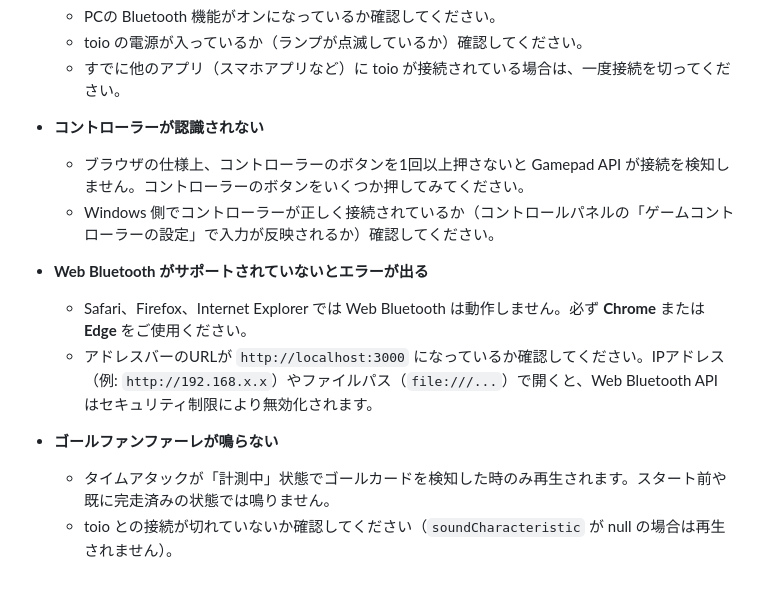
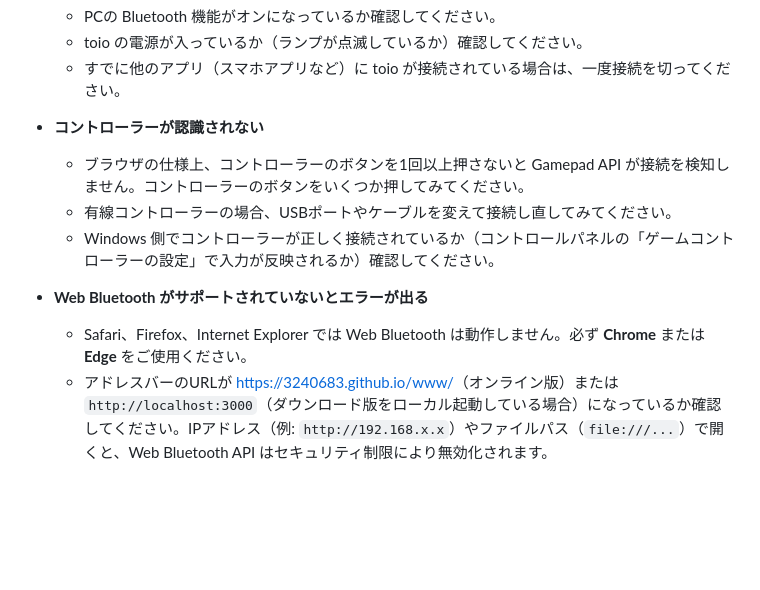
Before and after one commit to 3240683/www, a Markdown page: README.md, the part around one of its changes. Rendered like a GitHub page; blank space fills up the shorter version.

```diff
--- a/README.md
+++ b/README.md
@@ -105,12 +134,9 @@ Web Bluetooth API は、セキュリティ保護された接続（`https` また
 
 - **コントローラーが認識されない**
   - ブラウザの仕様上、コントローラーのボタンを1回以上押さないと Gamepad API が接続を検知しません。コントローラーのボタンをいくつか押してみてください。
+  - 有線コントローラーの場合、USBポートやケーブルを変えて接続し直してみてください。
   - Windows 側でコントローラーが正しく接続されているか（コントロールパネルの「ゲームコントローラーの設定」で入力が反映されるか）確認してください。
 
 - **Web Bluetooth がサポートされていないとエラーが出る**
   - Safari、Firefox、Internet Explorer では Web Bluetooth は動作しません。必ず **Chrome** または **Edge** をご使用ください。
-  - アドレスバーのURLが `http://localhost:3000` になっているか確認してください。IPアドレス（例: `http://192.168.x.x`）やファイルパス（`file:///...`）で開くと、Web Bluetooth API はセキュリティ制限により無効化されます。
-
-- **ゴールファンファーレが鳴らない**
-  - タイムアタックが「計測中」状態でゴールカードを検知した時のみ再生されます。スタート前や既に完走済みの状態では鳴りません。
-  - toio との接続が切れていないか確認してください（`soundCharacteristic` が null の場合は再生されません）。
+  - アドレスバーのURLが [https://3240683.github.io/www/](https://3240683.github.io/www/)（オンライン版）または `http://localhost:3000`（ダウンロード版をローカル起動している場合）になっているか確認してください。IPアドレス（例: `http://192.168.x.x`）やファイルパス（`file:///...`）で開くと、Web Bluetooth API はセキュリティ制限により無効化されます。
```
Also changed, not shown: other parts of README.md (+81 -52 lines).
